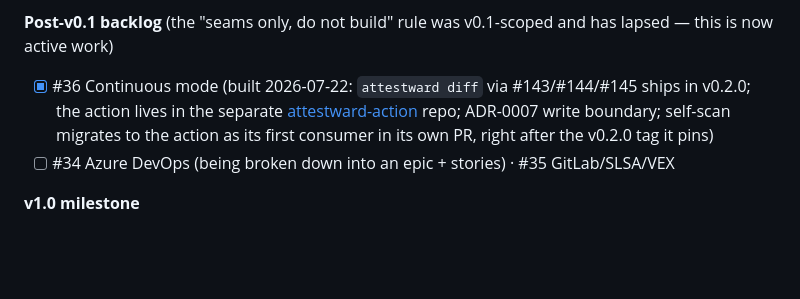
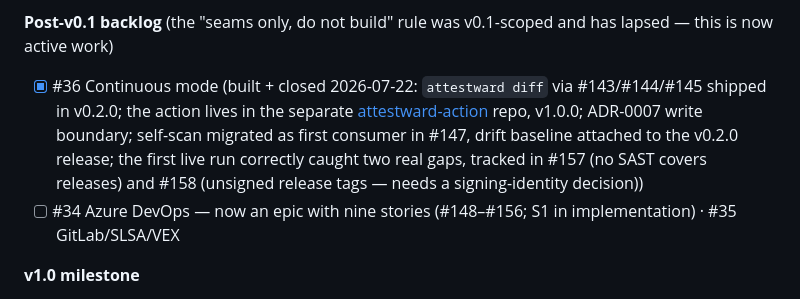
Before and after one commit to QloudLTD/attestward, a Markdown page: CLAUDE.md, the part around the change. Drawn GitHub-style; blank space fills up the shorter version.

Commit message:
docs: update tracker — #36 closed with evidence, #34 epic filed (#161)
One-purpose tracker refresh: #36's line reflects its closed, evidenced
state (v0.2.0, action v1.0.0, #147 merged, baseline attached, dogfood
catches #157/#158); #34's line reflects the filed epic + stories
#148–#156 with S1 in implementation.

Refs #34.

Co-authored-by: Claude Code <spyros@ioakeim.com>

```diff
--- a/CLAUDE.md
+++ b/CLAUDE.md
@@ -135,12 +135,15 @@ itself, so re-run it any time rather than hand-editing it.
 
 **Post-v0.1 backlog** (the "seams only, do not build" rule was v0.1-scoped and has
 lapsed — this is now active work)
-- [x] #36 Continuous mode (built 2026-07-22: `attestward diff` via #143/#144/#145
-  ships in v0.2.0; the action lives in the separate
-  [attestward-action](https://github.com/sioakim/attestward-action) repo; ADR-0007
-  write boundary; self-scan migrates to the action as its first consumer in its own
-  PR, right after the v0.2.0 tag it pins)
-- [ ] #34 Azure DevOps (being broken down into an epic + stories) · #35 GitLab/SLSA/VEX
+- [x] #36 Continuous mode (built + closed 2026-07-22: `attestward diff` via
+  #143/#144/#145 shipped in v0.2.0; the action lives in the separate
+  [attestward-action](https://github.com/sioakim/attestward-action) repo, v1.0.0;
+  ADR-0007 write boundary; self-scan migrated as first consumer in #147, drift
+  baseline attached to the v0.2.0 release; the first live run correctly caught two
+  real gaps, tracked in #157 (no SAST covers releases) and #158 (unsigned release
+  tags — needs a signing-identity decision))
+- [ ] #34 Azure DevOps — now an epic with nine stories (#148–#156; S1 in
+  implementation) · #35 GitLab/SLSA/VEX
 
 **v1.0 milestone**
 - Hosted tier (commercial, separate from the OSS CLI; DECISIONS.md D4): #121 portfolio
```
